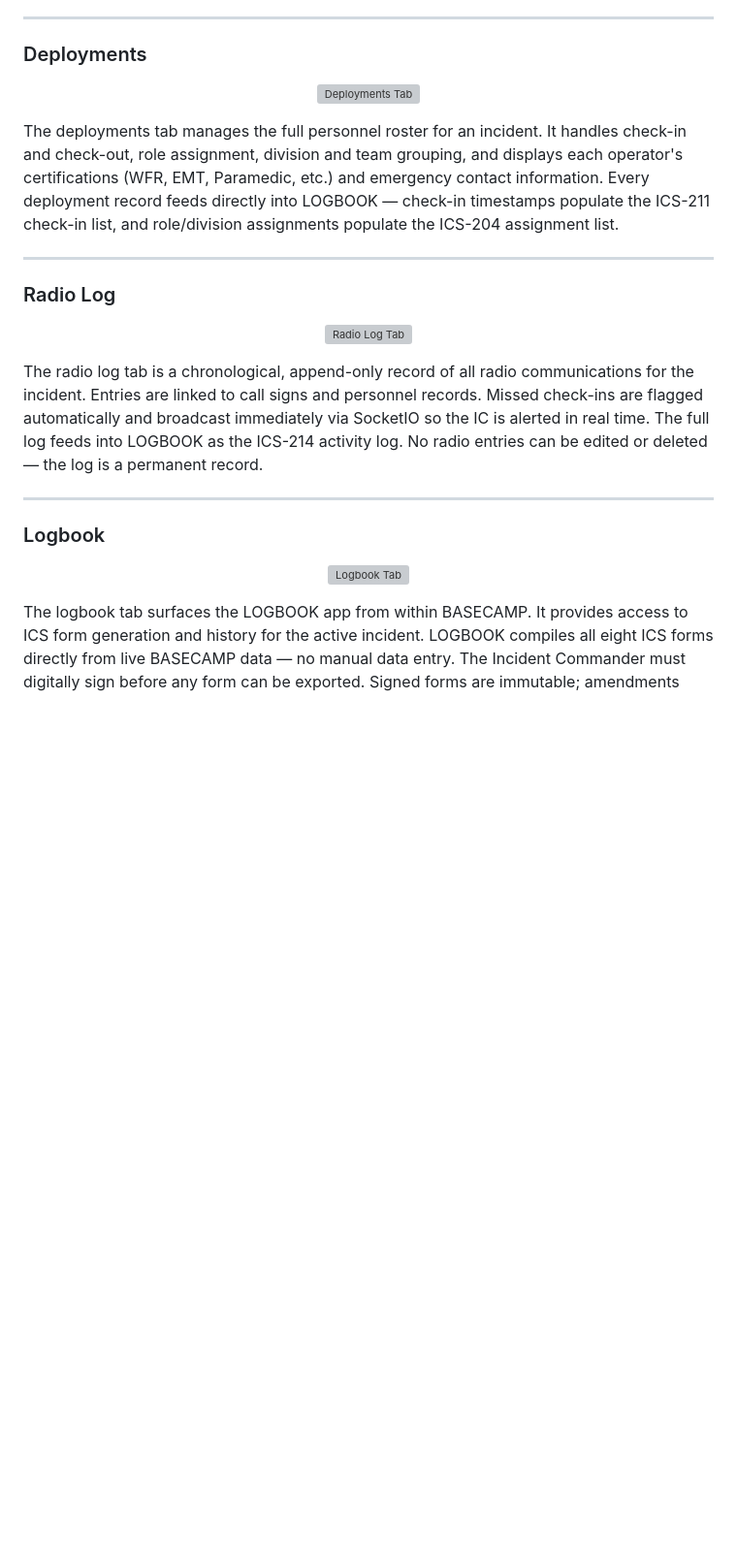
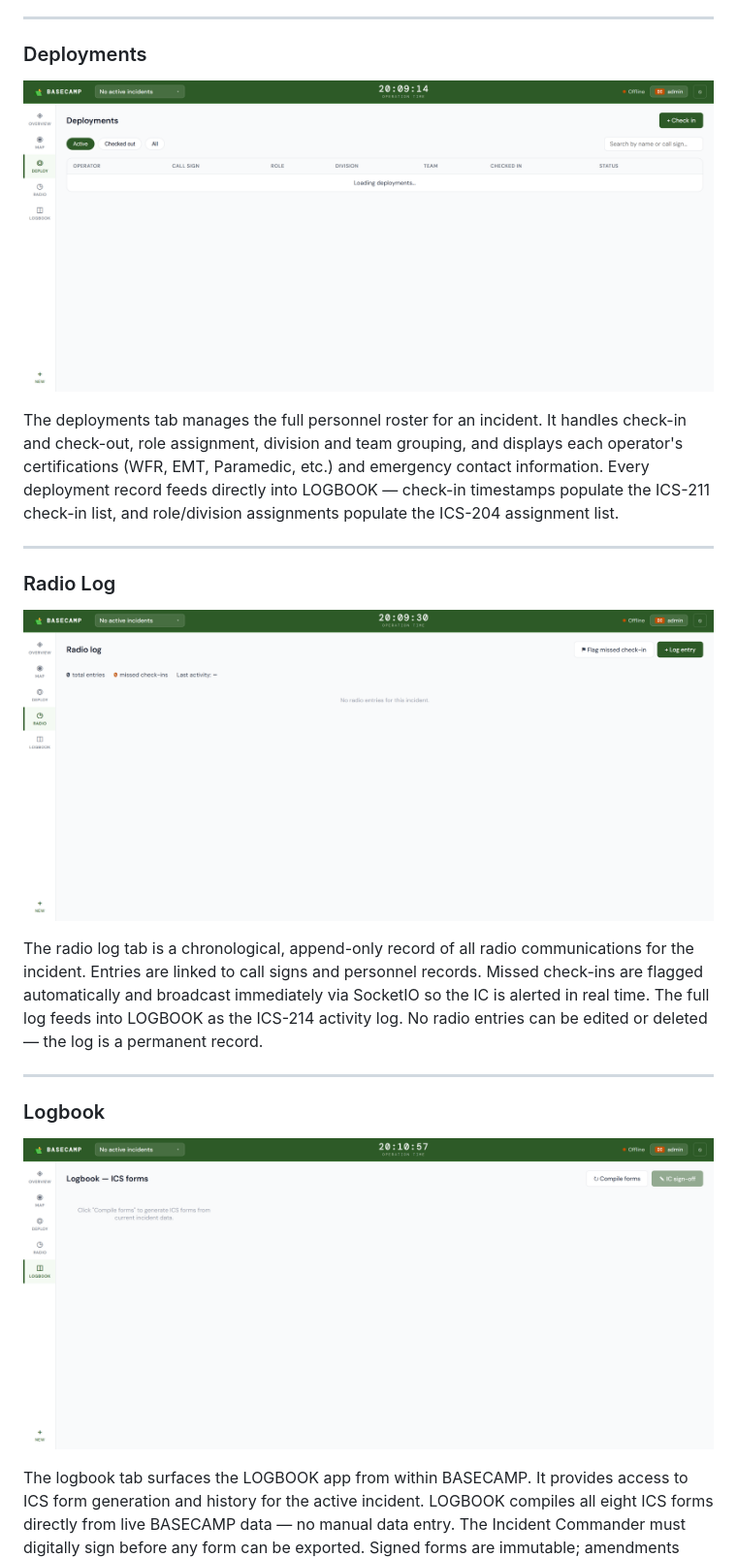
Before and after one commit to JMitchTech/SARPack, a Markdown page: basecamp/README.md, the part around one of its changes. Shown at 97% size. Rendered like a GitHub page; blank space fills up the shorter version; grey boxes are pictures that could not be loaded.

```diff
--- a/basecamp/README.md
+++ b/basecamp/README.md
@@ -55,7 +55,7 @@ The map tab displays live GPS positions for all deployed personnel on a Leaflet.
 ### Deployments
 
 <p align="center">
-  <img src="../Images/screenshots/bc_deploy.png" alt="Deployments Tab" width="800"/>
+  <img src="../Images/bc_deploy.png" alt="Deployments Tab" width="800"/>
 </p>
 
 The deployments tab manages the full personnel roster for an incident. It handles check-in and check-out, role assignment, division and team grouping, and displays each operator's certifications (WFR, EMT, Paramedic, etc.) and emergency contact information. Every deployment record feeds directly into LOGBOOK — check-in timestamps populate the ICS-211 check-in list, and role/division assignments populate the ICS-204 assignment list.
@@ -65,7 +65,7 @@ The deployments tab manages the full personnel roster for an incident. It handle
 ### Radio Log
 
 <p align="center">
-  <img src="../Images/screenshots/bc_radio.png" alt="Radio Log Tab" width="800"/>
+  <img src="../Images/bc_radio.png" alt="Radio Log Tab" width="800"/>
 </p>
 
 The radio log tab is a chronological, append-only record of all radio communications for the incident. Entries are linked to call signs and personnel records. Missed check-ins are flagged automatically and broadcast immediately via SocketIO so the IC is alerted in real time. The full log feeds into LOGBOOK as the ICS-214 activity log. No radio entries can be edited or deleted — the log is a permanent record.
@@ -75,7 +75,7 @@ The radio log tab is a chronological, append-only record of all radio communicat
 ### Logbook
 
 <p align="center">
-  <img src="../Images/screenshots/bc_logs.png" alt="Logbook Tab" width="800"/>
+  <img src="../Images/bc_logs.png" alt="Logbook Tab" width="800"/>
 </p>
 
 The logbook tab surfaces the LOGBOOK app from within BASECAMP. It provides access to ICS form generation and history for the active incident. LOGBOOK compiles all eight ICS forms directly from live BASECAMP data — no manual data entry. The Incident Commander must digitally sign before any form can be exported. Signed forms are immutable; amendments create a new versioned record.
```
Also changed, not shown: other parts of basecamp/README.md (+4 -4 lines).
